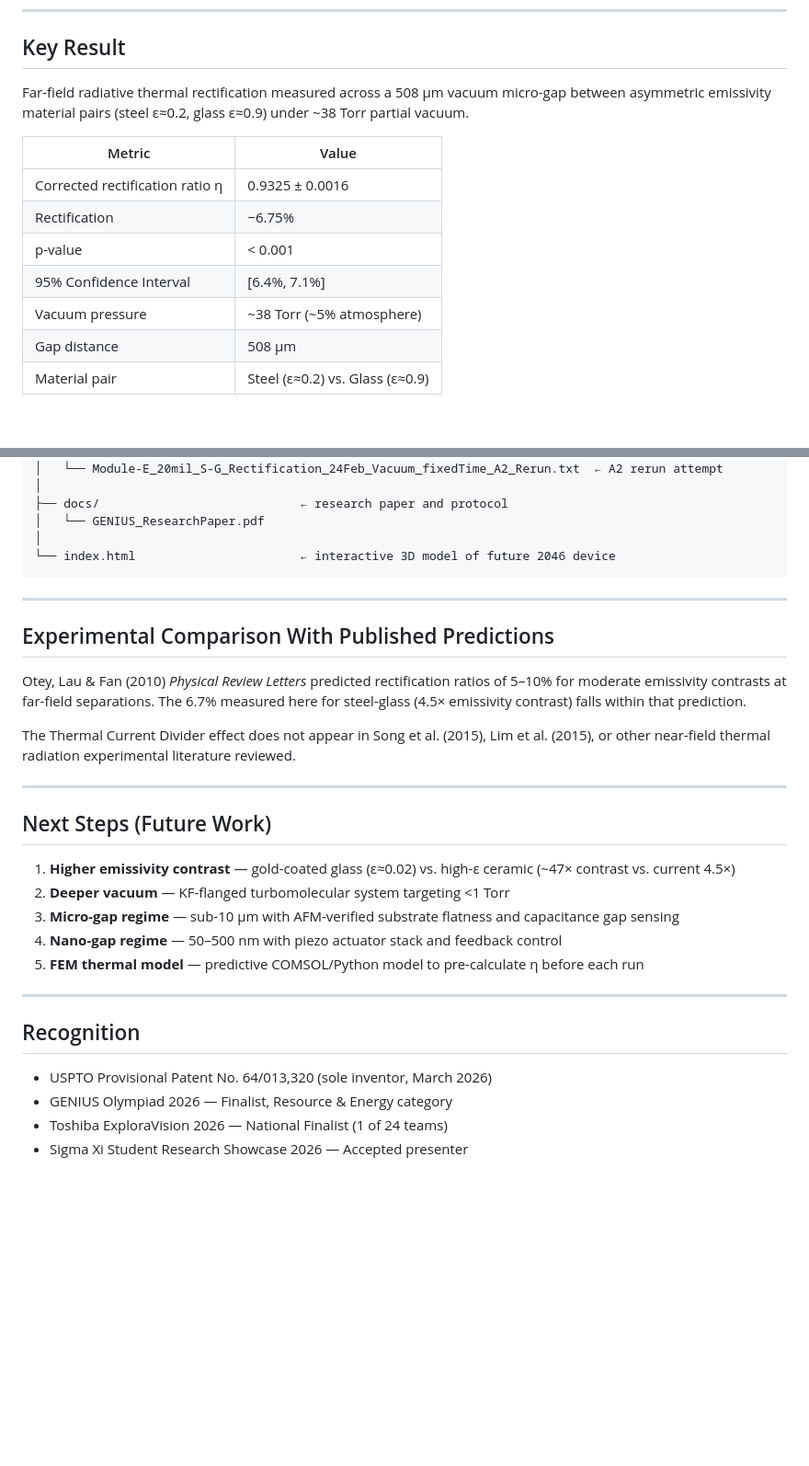
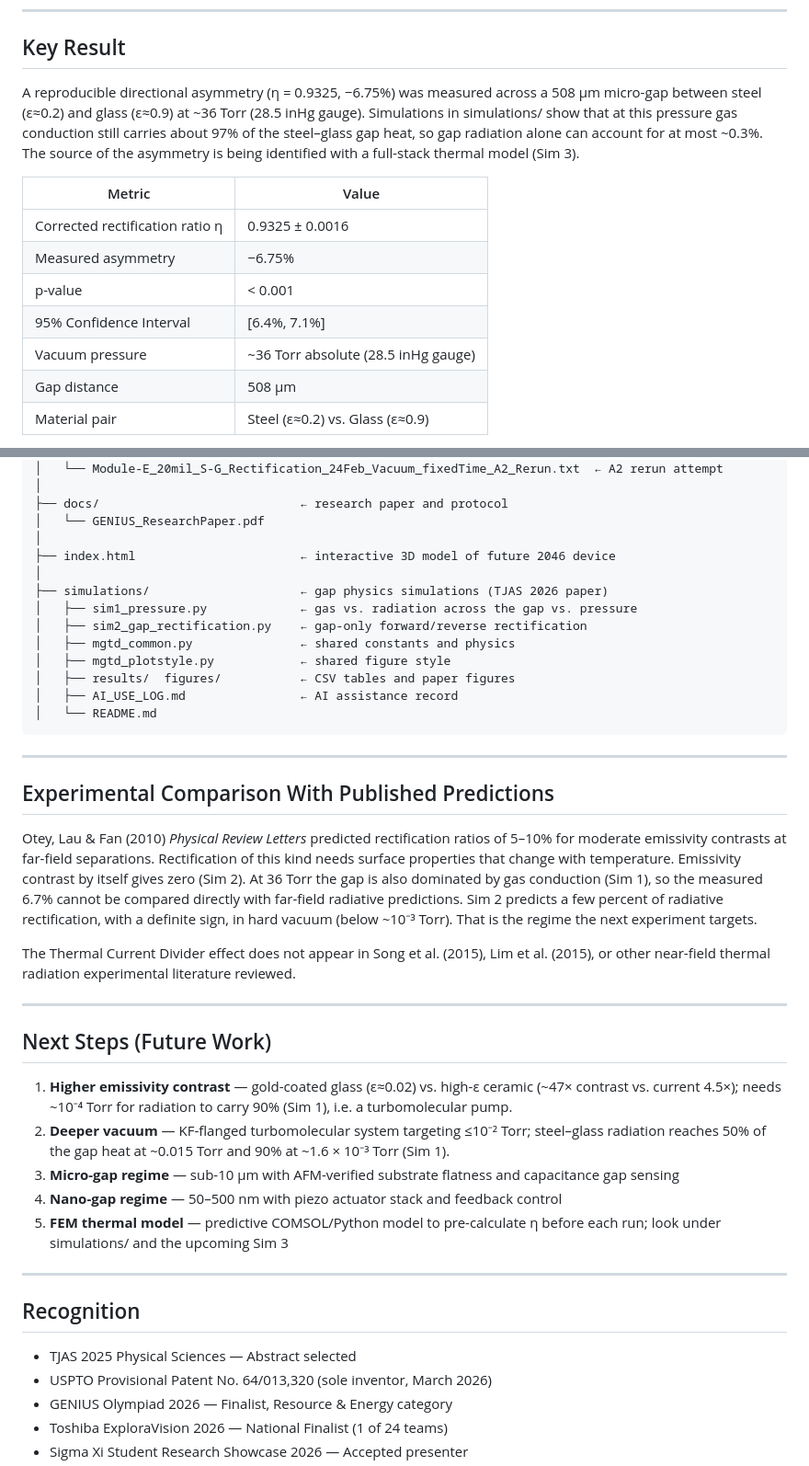
Before and after one commit to nikhi-s/microgap-thermal, a Markdown page: README.md, 2 parts joined by grey strips. Shown at 92% size. Rendered like a GitHub page; blank space fills up the shorter version.

````diff
--- a/README.md
+++ b/README.md
@@ -8,15 +8,15 @@ USPTO Provisional Patent No. 64/013,320 · Filed March 2026
 
 ## Key Result
 
-Far-field radiative thermal rectification measured across a 508 µm vacuum micro-gap between asymmetric emissivity material pairs (steel ε≈0.2, glass ε≈0.9) under ~38 Torr partial vacuum.
+A reproducible directional asymmetry (η = 0.9325, −6.75%) was measured across a 508 µm micro-gap between steel (ε≈0.2) and glass (ε≈0.9) at ~36 Torr (28.5 inHg gauge). Simulations in simulations/ show that at this pressure gas conduction still carries about 97% of the steel–glass gap heat, so gap radiation alone can account for at most ~0.3%. The source of the asymmetry is being identified with a full-stack thermal model (Sim 3).
 
 | Metric | Value |
 |---|---|
 | Corrected rectification ratio η | 0.9325 ± 0.0016 |
-| Rectification | −6.75% |
+| Measured asymmetry | −6.75% |
 | p-value | < 0.001 |
 | 95% Confidence Interval | [6.4%, 7.1%] |
-| Vacuum pressure | ~38 Torr (~5% atmosphere) |
+| Vacuum pressure | ~36 Torr absolute (28.5 inHg gauge) |
 | Gap distance | 508 µm |
 | Material pair | Steel (ε≈0.2) vs. Glass (ε≈0.9) |
 
@@ -129,14 +129,23 @@ microgap-thermal/
 ├── docs/                            ← research paper and protocol
 │   └── GENIUS_ResearchPaper.pdf
 │
-└── index.html                       ← interactive 3D model of future 2046 device
+├── index.html                       ← interactive 3D model of future 2046 device
+│
+├── simulations/                     ← gap physics simulations (TJAS 2026 paper)
+│   ├── sim1_pressure.py             ← gas vs. radiation across the gap vs. pressure
+│   ├── sim2_gap_rectification.py    ← gap-only forward/reverse rectification
+│   ├── mgtd_common.py               ← shared constants and physics
+│   ├── mgtd_plotstyle.py            ← shared figure style
+│   ├── results/  figures/           ← CSV tables and paper figures
+│   ├── AI_USE_LOG.md                ← AI assistance record
+│   └── README.md
 ```
 
 ---
 
 ## Experimental Comparison With Published Predictions
 
-Otey, Lau & Fan (2010) *Physical Review Letters* predicted rectification ratios of 5–10% for moderate emissivity contrasts at far-field separations. The 6.7% measured here for steel-glass (4.5× emissivity contrast) falls within that prediction.
+Otey, Lau & Fan (2010) *Physical Review Letters* predicted rectification ratios of 5–10% for moderate emissivity contrasts at far-field separations. Rectification of this kind needs surface properties that change with temperature. Emissivity contrast by itself gives zero (Sim 2). At 36 Torr the gap is also dominated by gas conduction (Sim 1), so the measured 6.7% cannot be compared directly with far-field radiative predictions. Sim 2 predicts a few percent of radiative rectification, with a definite sign, in hard vacuum (below ~10⁻³ Torr). That is the regime the next experiment targets.
 
 The Thermal Current Divider effect does not appear in Song et al. (2015), Lim et al. (2015), or other near-field thermal radiation experimental literature reviewed.
 
@@ -144,16 +153,16 @@ The Thermal Current Divider effect does not appear in Song et al. (2015), Lim et
 
 ## Next Steps (Future Work)
 
-1. **Higher emissivity contrast** — gold-coated glass (ε≈0.02) vs. high-ε ceramic (~47× contrast vs. current 4.5×)
-2. **Deeper vacuum** — KF-flanged turbomolecular system targeting <1 Torr
+1. **Higher emissivity contrast** — gold-coated glass (ε≈0.02) vs. high-ε ceramic (~47× contrast vs. current 4.5×); needs ~10⁻⁴ Torr for radiation to carry 90% (Sim 1), i.e. a turbomolecular pump.
+2. **Deeper vacuum** — KF-flanged turbomolecular system targeting ≤10⁻² Torr; steel–glass radiation reaches 50% of the gap heat at ~0.015 Torr and 90% at ~1.6 × 10⁻³ Torr (Sim 1).
 3. **Micro-gap regime** — sub-10 µm with AFM-verified substrate flatness and capacitance gap sensing
 4. **Nano-gap regime** — 50–500 nm with piezo actuator stack and feedback control
-5. **FEM thermal model** — predictive COMSOL/Python model to pre-calculate η before each run
+5. **FEM thermal model** — predictive COMSOL/Python model to pre-calculate η before each run; look under simulations/ and the upcoming Sim 3
 
 ---
 
 ## Recognition
-
+- TJAS 2025 Physical Sciences — Abstract selected
 - USPTO Provisional Patent No. 64/013,320 (sole inventor, March 2026)
 - GENIUS Olympiad 2026 — Finalist, Resource & Energy category
 - Toshiba ExploraVision 2026 — National Finalist (1 of 24 teams)
````
